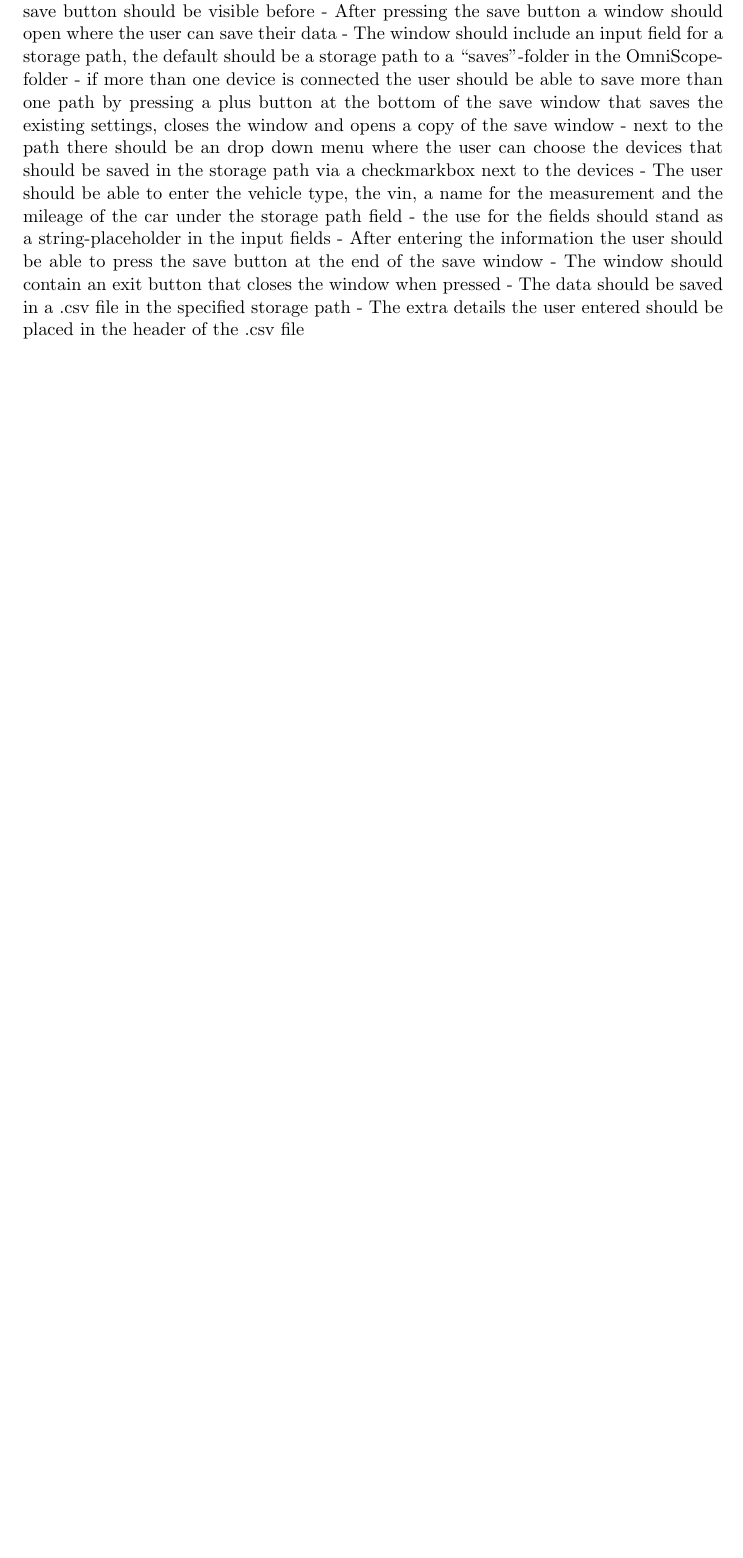
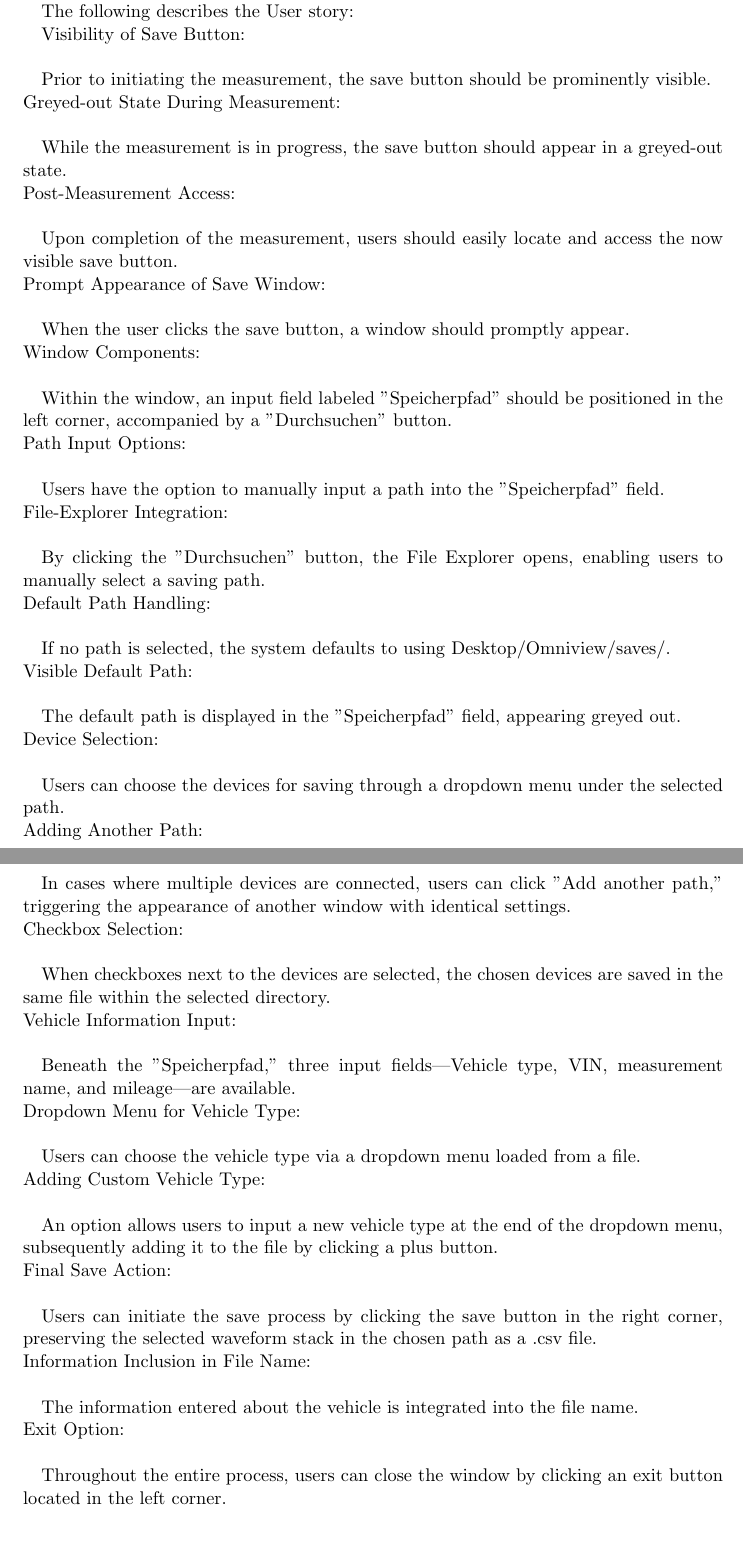
Before and after one commit to skunkforce/OmniView-Product-Vision, a LaTeX document (OmniView.tex): part of page 7 of 10 before the commit and two parts of pages 7 and 8 of 11 after it, the two joined at a grey line, cut at the place of the change, the shorter picture padded with empty space. Compiled offline with pdfLaTeX.

Commit message:
Overhaul of the storage process description

```diff
--- a/OmniView.tex
+++ b/OmniView.tex
@@ -162,15 +162,61 @@ In \cite{fig:saveData} the visual representation of the menus can be found.
+a Database Management System (DBMS), or a Cloud platform. Refer to \cite{fig:saveData} for a visual representation of the corresponding menus.
 
-- The user should be able to press a save button after stopping a measurement
-- The save button should be visible before
-- After pressing the save button a window should open where the user can save their data
-- The window should include an input field for a storage path, the default should be a storage path to a “saves”-folder in the OmniScope-folder
-- if more than one device is connected the user should be able to save more than one path by pressing a plus button at the bottom of the save window that saves the existing settings, closes the window and opens a copy of the save window
-- next to the path there should be an drop down menu where the user can choose the devices that should be saved in the storage path via a checkmarkbox next to the devices
-- The user should be able to enter the vehicle type, the vin, a name for the measurement and the mileage of the car under the storage path field
-- the use for the fields should stand as a string-placeholder in the input fields
-- After entering the information the user should be able to press the save button at the end of the save window
-- The window should contain an exit button that closes the window when pressed
-- The data should be saved in a .csv file in the specified storage path
-- The extra details the user entered should be placed in the header of the .csv file
+The following describes the User story:
+
+Visibility of Save Button: \\
+
+Prior to initiating the measurement, the save button should be prominently visible.\\
+Greyed-out State During Measurement:\\
+
+While the measurement is in progress, the save button should appear in a greyed-out state.\\
+Post-Measurement Access:\\
+
+Upon completion of the measurement, users should easily locate and access the now visible save button.\\
+Prompt Appearance of Save Window:\\
+
+When the user clicks the save button, a window should promptly appear.\\
+Window Components:\\
+
+Within the window, an input field labeled "Speicherpfad" should be positioned in the left corner, accompanied by a "Durchsuchen" button.\\
+Path Input Options:\\
+
+Users have the option to manually input a path into the "Speicherpfad" field.\\
+File-Explorer Integration:\\
+
+By clicking the "Durchsuchen" button, the File Explorer opens, enabling users to manually select a saving path.\\
+Default Path Handling:\\
+
+If no path is selected, the system defaults to using Desktop/Omniview/saves/.\\
+Visible Default Path:\\
+
+The default path is displayed in the "Speicherpfad" field, appearing greyed out.\\
+Device Selection:\\
+
+Users can choose the devices for saving through a dropdown menu under the selected path.\\
+Adding Another Path:\\
+
+In cases where multiple devices are connected, users can click "Add another path," triggering the appearance of another window with identical settings.\\
+Checkbox Selection:\\
+
+When checkboxes next to the devices are selected, the chosen devices are saved in the same file within the selected directory.\\
+Vehicle Information Input:\\
+
+Beneath the "Speicherpfad," three input fields—Vehicle type, VIN, measurement name, and mileage—are available.\\
+Dropdown Menu for Vehicle Type:\\
+
+Users can choose the vehicle type via a dropdown menu loaded from a file.\\
+Adding Custom Vehicle Type:\\
+
+An option allows users to input a new vehicle type at the end of the dropdown menu, subsequently adding it to the file by clicking a plus button.\\
+Final Save Action:\\
+
+Users can initiate the save process by clicking the save button in the right corner, preserving the selected waveform stack in the chosen path as a .csv file.\\
+Information Inclusion in File Name:\\
+
+The information entered about the vehicle is integrated into the file name.\\
+Exit Option:\\
+
+Throughout the entire process, users can close the window by clicking an exit button located in the left corner.\\
+
 
 \begin{figure}
```
Also changed, not shown: assets/pictures/SaveandOpenLucidChartSaveScreenshot.png (deleted), assets/pictures/SaveandOpenLucidChartScreenshot.png (added), OmniView.tex (8 more changed lines).
